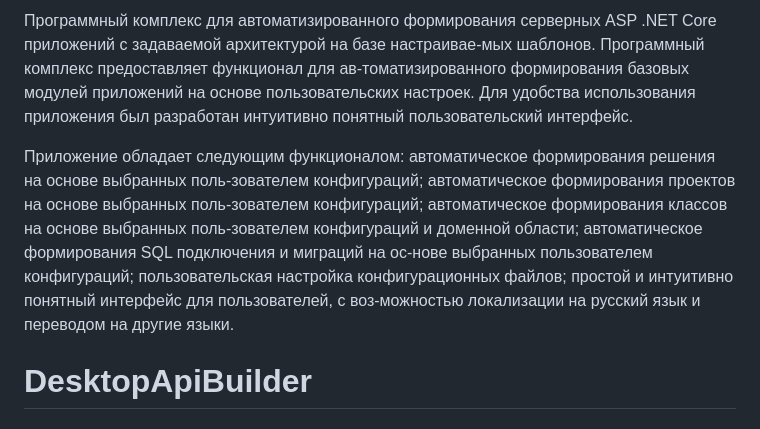
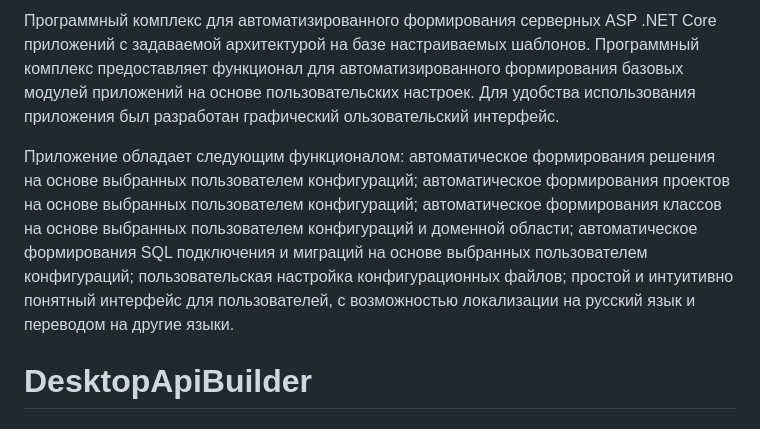
Before and after one commit to Olgasn/ApiBuilder, a Markdown page: README.md, the part around the change. Drawn GitHub-style.

```diff
--- a/README.md
+++ b/README.md
@@ -1,13 +1,12 @@
-Программный комплекс для автоматизированного формирования серверных ASP .NET Core приложений с задаваемой архитектурой на базе настраивае-мых шаблонов. Программный комплекс предоставляет функционал для ав-томатизированного формирования базовых модулей приложений на основе пользовательских настроек. Для удобства использования приложения был разработан интуитивно понятный пользовательский интерфейс.
+Программный комплекс для автоматизированного формирования серверных ASP .NET Core приложений с задаваемой архитектурой на базе настраиваемых шаблонов. Программный комплекс предоставляет функционал для автоматизированного формирования базовых модулей приложений на основе пользовательских настроек. Для удобства использования приложения был разработан графический ользовательский интерфейс.
 
 Приложение обладает следующим функционалом:
-автоматическое формирования решения на основе выбранных поль-зователем конфигураций;
-автоматическое формирования проектов на основе выбранных поль-зователем конфигураций;
-автоматическое формирования классов на основе выбранных поль-зователем конфигураций и доменной области;
-автоматическое формирования SQL подключения и миграций на ос-нове выбранных пользователем конфигураций;
+автоматическое формирования решения на основе выбранных пользователем конфигураций;
+автоматическое формирования проектов на основе выбранных пользователем конфигураций;
+автоматическое формирования классов на основе выбранных пользователем конфигураций и доменной области;
+автоматическое формирования SQL подключения и миграций на основе выбранных пользователем конфигураций;
 пользовательская настройка конфигурационных файлов;
-простой и интуитивно понятный интерфейс для пользователей, с воз-можностью локализации на русский язык и переводом на другие языки.
-
+простой и интуитивно понятный интерфейс для пользователей, с возможностью локализации на русский язык и переводом на другие языки.
 
 
 # DesktopApiBuilder
```
